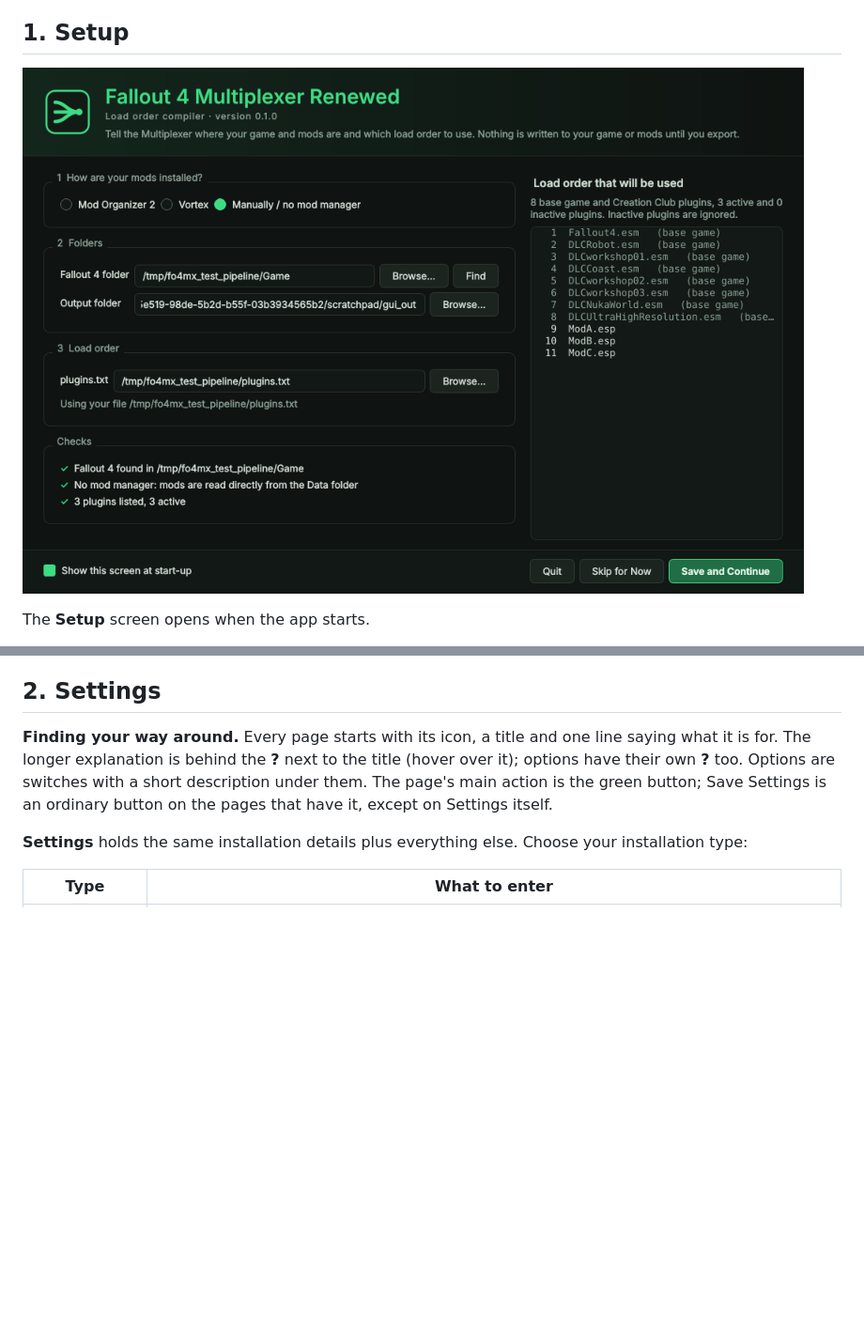
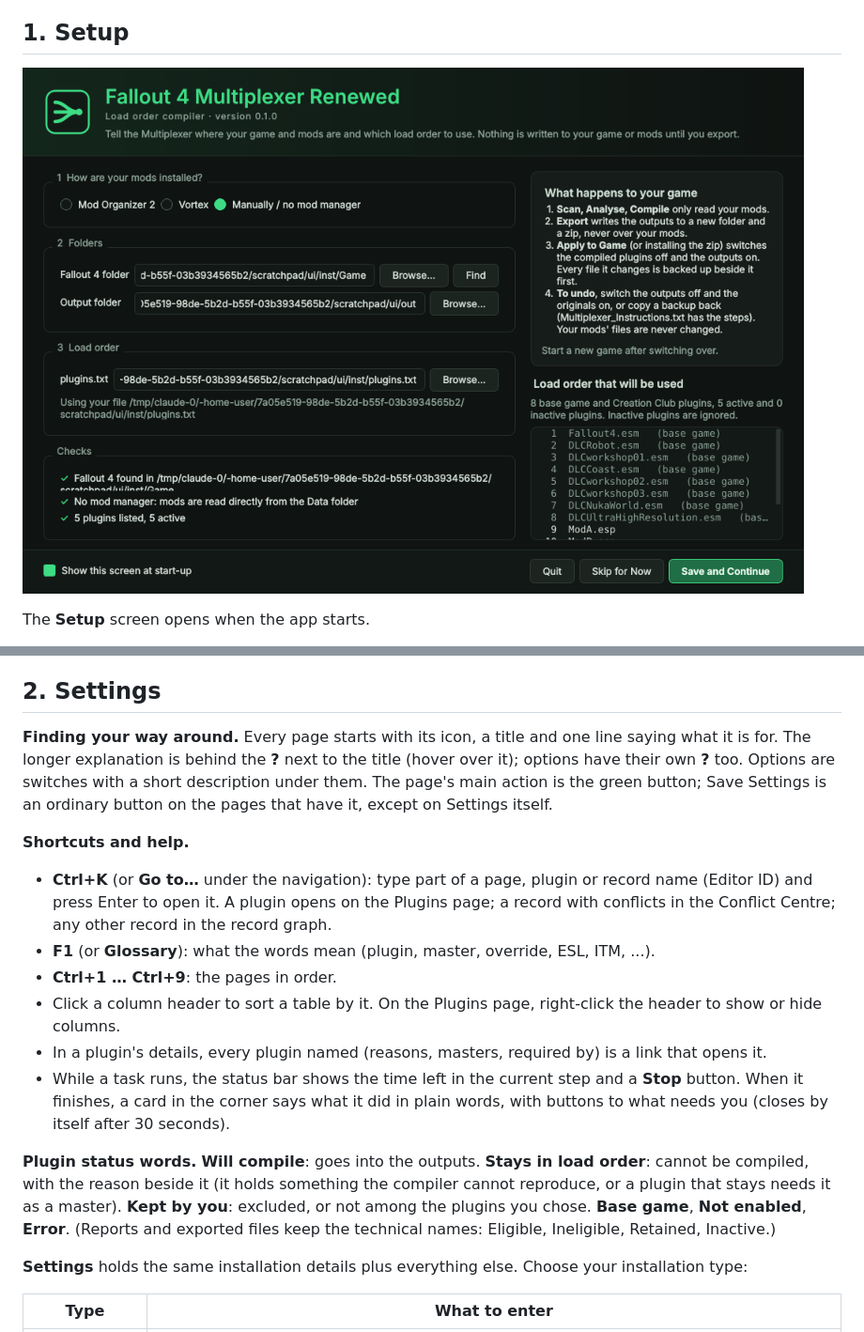
Before and after one commit to LordRichardCL/Fallout_4_Multiplexer_Renewed, a Markdown page: docs/USER_GUIDE.md, 2 parts joined by grey strips. Shown at 94% size. Drawn GitHub-style; pictures changed too: docs/images/00-setup.png; blank space fills up the shorter version.

```diff
--- a/docs/USER_GUIDE.md
+++ b/docs/USER_GUIDE.md
@@ -23,6 +23,16 @@ Untick **Show this screen at start-up** to go straight to the Dashboard next tim
 ## 2. Settings
 
 **Finding your way around.** Every page starts with its icon, a title and one line saying what it is for. The longer explanation is behind the **?** next to the title (hover over it); options have their own **?** too. Options are switches with a short description under them. The page's main action is the green button; Save Settings is an ordinary button on the pages that have it, except on Settings itself.
+
+**Shortcuts and help.**
+- **Ctrl+K** (or **Go to…** under the navigation): type part of a page, plugin or record name (Editor ID) and press Enter to open it. A plugin opens on the Plugins page; a record with conflicts in the Conflict Centre; any other record in the record graph.
+- **F1** (or **Glossary**): what the words mean (plugin, master, override, ESL, ITM, ...).
+- **Ctrl+1 … Ctrl+9**: the pages in order.
+- Click a column header to sort a table by it. On the Plugins page, right-click the header to show or hide columns.
+- In a plugin's details, every plugin named (reasons, masters, required by) is a link that opens it.
+- While a task runs, the status bar shows the time left in the current step and a **Stop** button. When it finishes, a card in the corner says what it did in plain words, with buttons to what needs you (closes by itself after 30 seconds).
+
+**Plugin status words.** **Will compile**: goes into the outputs. **Stays in load order**: cannot be compiled, with the reason beside it (it holds something the compiler cannot reproduce, or a plugin that stays needs it as a master). **Kept by you**: excluded, or not among the plugins you chose. **Base game**, **Not enabled**, **Error**. (Reports and exported files keep the technical names: Eligible, Ineligible, Retained, Inactive.)
 
 **Settings** holds the same installation details plus everything else. Choose your installation type:
 
```
Also changed, not shown: docs/images/01-dashboard.png, docs/images/03-plugins.png, docs/images/19-task-summary.png (added), 4 other files.
